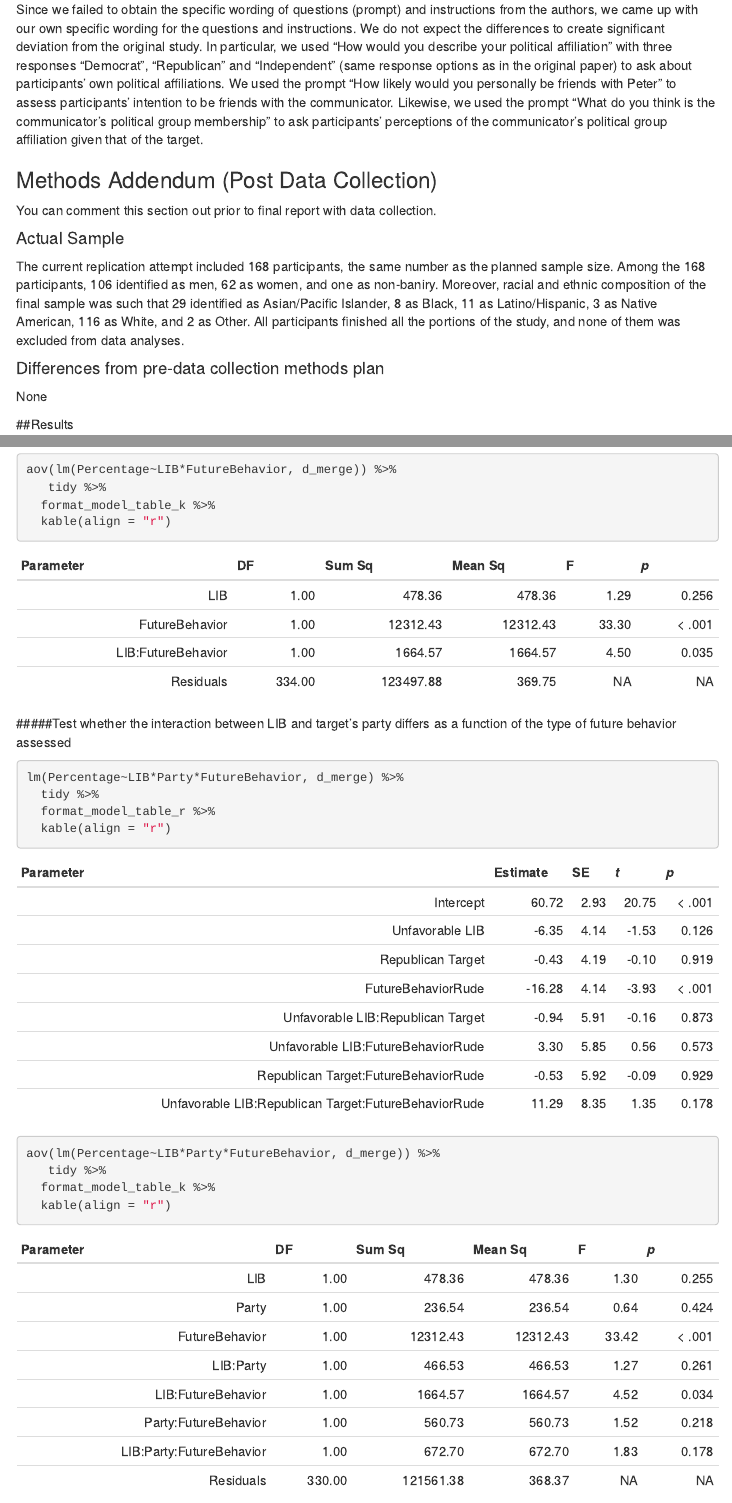
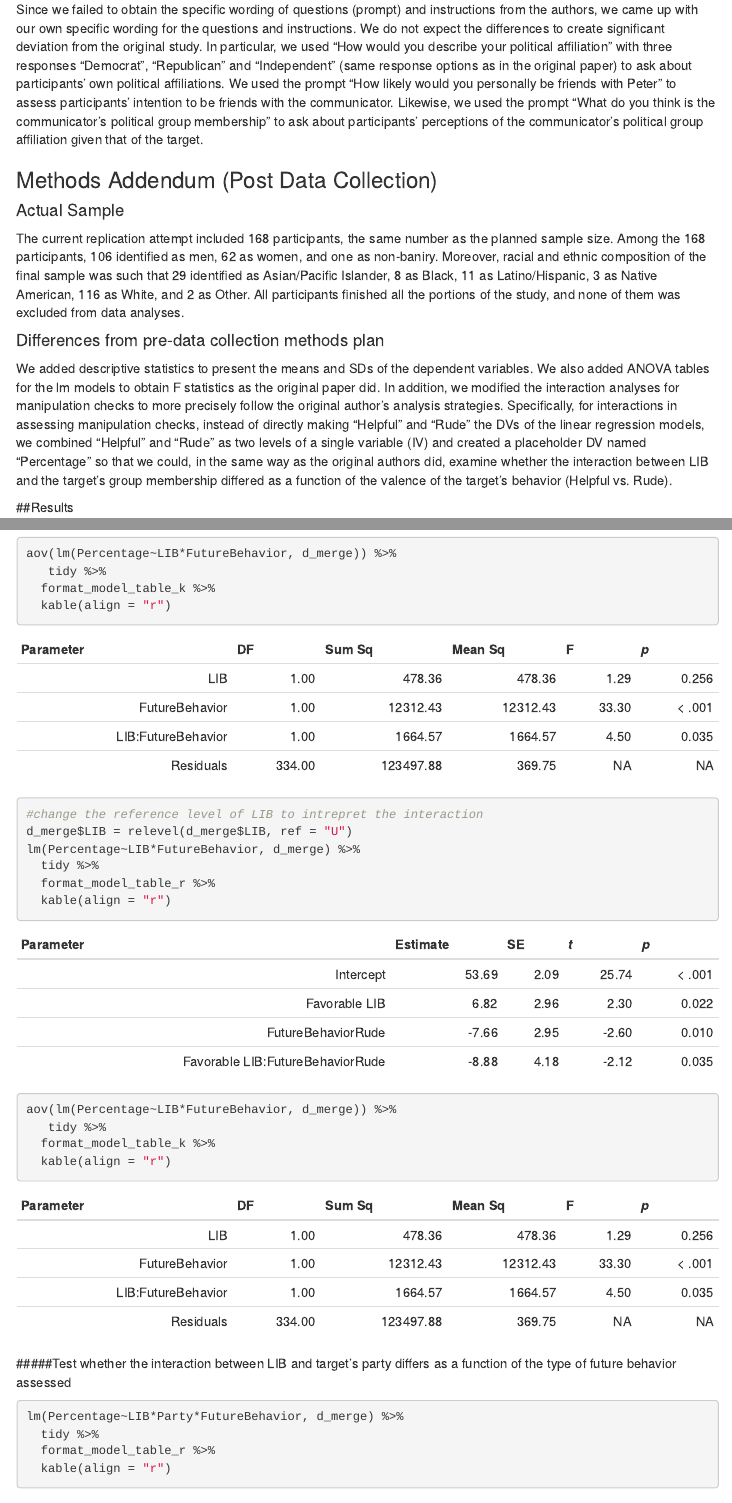
Before and after one commit to caiguostanford/Porter2016, an R Markdown document (writeup/Porter et al. 2016 Study 3/Final Report.Rmd): the page in a window 1100 px wide, from 1850 px down, and a second part further down, joined at a grey line. Rendered offline with R 4.5, knitr and Pandoc, with nearby package versions; menus at the side of the page are left out.

Commit message:
Updated final report
Updates

````diff
--- a/writeup/Porter et al. 2016 Study 3/Final Report.Rmd
+++ b/writeup/Porter et al. 2016 Study 3/Final Report.Rmd
@@ -87,17 +87,15 @@
 ###Differences from Original Study
 
 Since we failed to obtain the specific wording of questions
-(prompt) and instructions from the authors, we came up with our own specific wording for the questions and instructions. We do not expect the differences to create significant deviation from the original study. In particular, we used "How would you describe your political affiliation" with three responses "Democrat", "Republican" and "Independent" (same response options as in the original paper) to ask about participants' own political affiliations. We used the prompt "How likely would you personally be friends with Peter" to assess participants' intention to be friends with the communicator. Likewise, we used the prompt "What do you think is the communicator's political group membership" to ask participants' perceptions of the communicator's political group affiliation given that of the target.
+(prompt) and instructions from the authors, we came up with our own specific wording for the questions and instructions. We do not expect the differences to create significant deviation from the original study. In particular, we used "How would you describe your political affiliation" with three responses "Democrat", "Republican" and "Independent" (same response options as in the original paper) to ask about participants' own political affiliations. We used the prompt "How likely would you personally be friends with Peter" to assess participants' intention to be friends with the communicator. Likewise, we used the prompt "What do you think is the communicator's political group membership" to ask about participants' perceptions of the communicator's political group affiliation given that of the target.
 
 ### Methods Addendum (Post Data Collection)
-
-You can comment this section out prior to final report with data collection.
 
 #### Actual Sample
 The current replication attempt included 168 participants, the same number as the planned sample size. Among the 168 participants, 106 identified as men, 62 as women, and one as non-baniry. Moreover, racial and ethnic composition of the final sample was such that 29 identified as Asian/Pacific Islander, 8 as Black, 11 as Latino/Hispanic, 3 as Native American, 116 as White, and 2 as Other. All participants finished all the portions of the study, and none of them was excluded from data analyses.
 
 #### Differences from pre-data collection methods plan
-None
+We added descriptive statistics to present the means and SDs of the dependent variables. We also added ANOVA tables for the lm models to obtain F statistics as the original paper did. In addition, we modified the interaction analyses for manipulation checks to more precisely follow the original author's analysis strategies. Specifically, for interactions in assessing manipulation checks, instead of directly making "Helpful" and "Rude" the DVs of the linear regression models, we combined "Helpful" and "Rude" as two levels of a single variable (IV) and created a placeholder DV named "Percentage" so that we could, in the same way as the original authors did, examine whether the interaction between LIB and the target's group membership differed as a function of the valence of the target's behavior (Helpful vs. Rude).
 
 ##Results
 
@@ -373,6 +371,19 @@
    tidy %>%
   format_model_table_k %>%
   kable(align = "r")
+
+#change the reference level of LIB to intrepret the interaction
+d_merge$LIB = relevel(d_merge$LIB, ref = "U")
+lm(Percentage~LIB*FutureBehavior, d_merge) %>%
+  tidy %>%
+  format_model_table_r %>%
+  kable(align = "r")
+
+aov(lm(Percentage~LIB*FutureBehavior, d_merge)) %>%
+   tidy %>%
+  format_model_table_k %>%
+  kable(align = "r")
+
 ```
 
 #####Test whether the interaction between LIB and target's party differs as a function of the type of future behavior assessed
````
Also changed, not shown: writeup/Porter et al. 2016 Study 3/Final_Report.html, writeup/Porter et al. 2016 Study 3/Final Report.Rmd (10 more changed lines), 2 other files.
